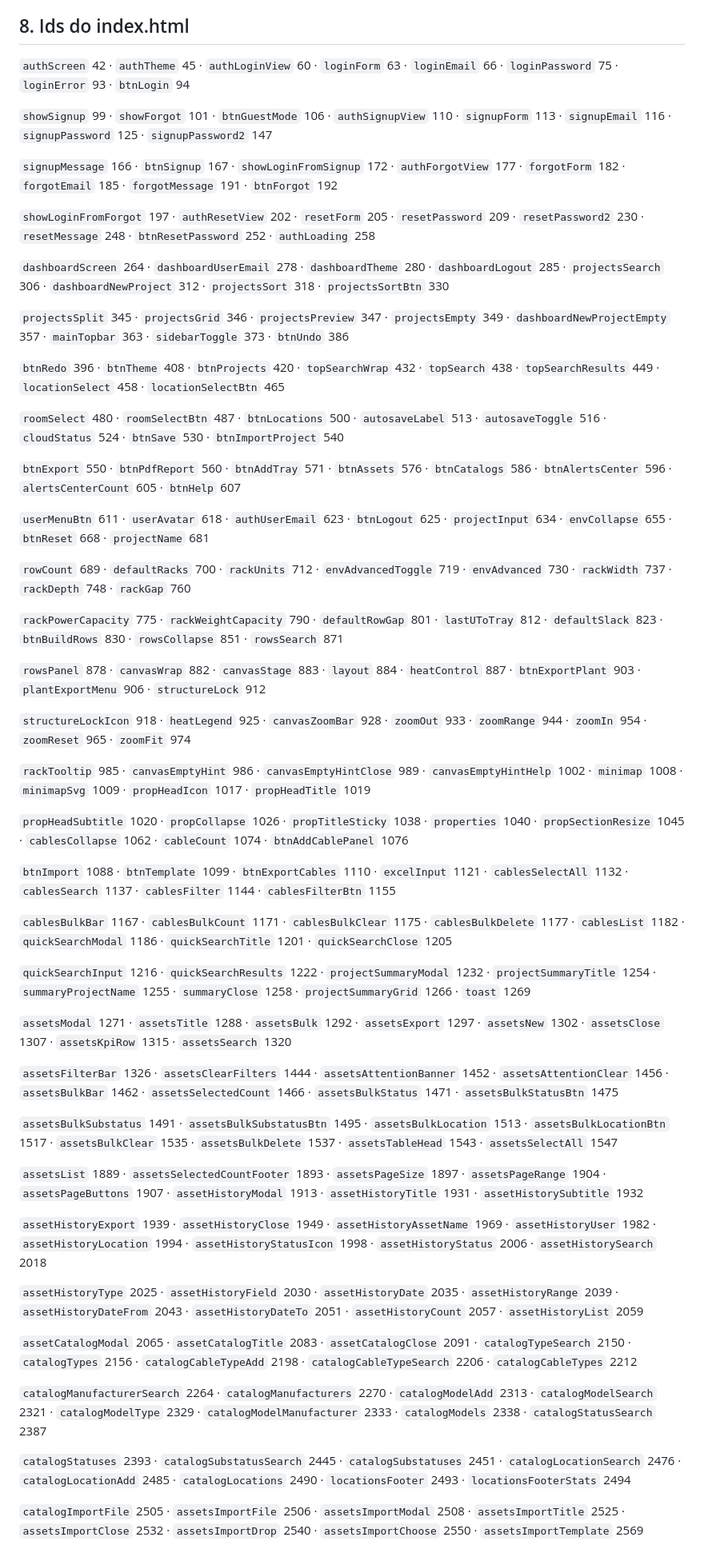
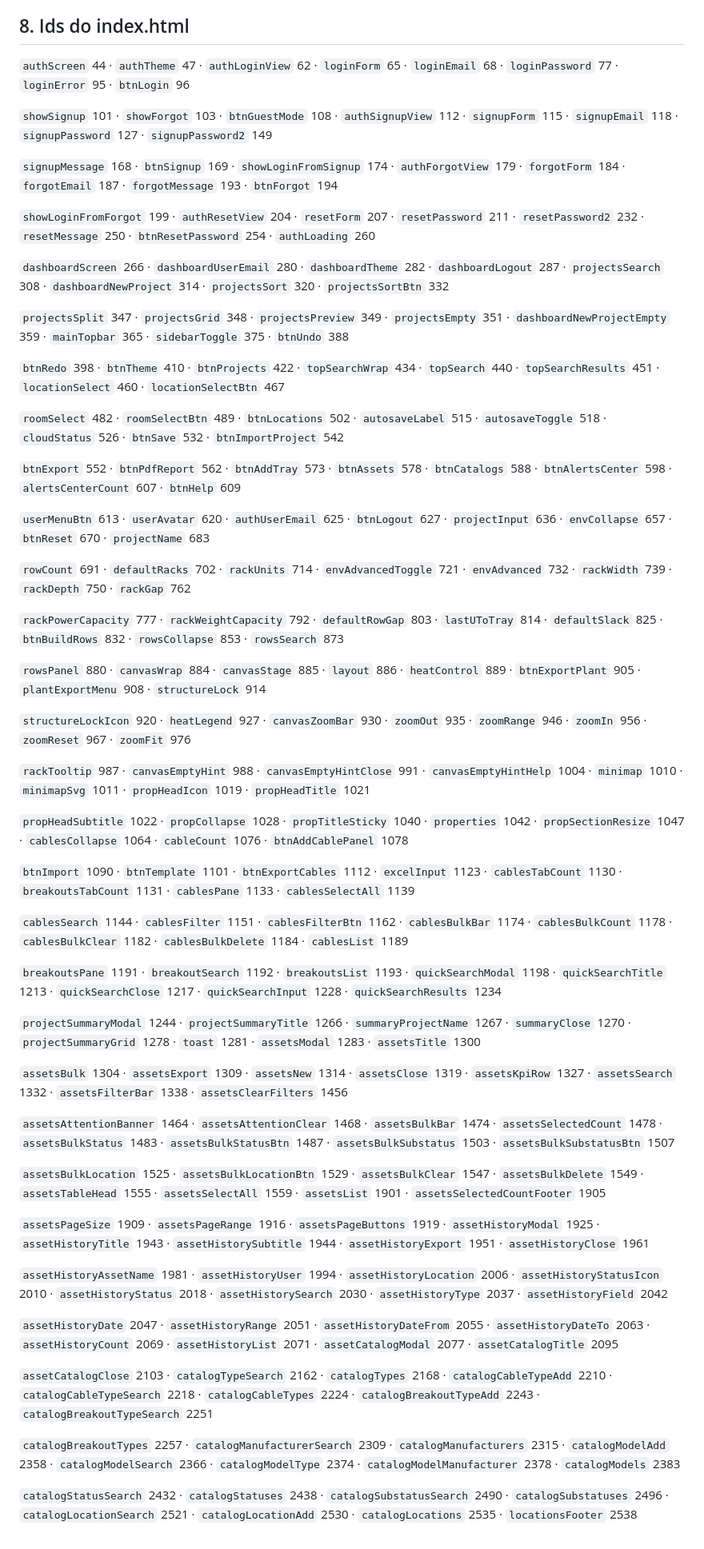
Before and after one commit to sqgouveia/Data-Center-Cable-Planner, a Markdown page: SYSTEM-MAP.md, the part around one of its changes. Shown at 80% size. Drawn GitHub-style.

Commit message:
chore: system map and docs for breakout
Co-Authored-By: Claude Opus 5.5 <noreply@anthropic.com>

```diff
--- a/SYSTEM-MAP.md
+++ b/SYSTEM-MAP.md
@@ -198,61 +212,61 @@ Regras com `:not(#\9)` (truque de especificidade para vencer o app.css): linhas
 
 ## 8. Ids do index.html
 
-`authScreen` 42 · `authTheme` 45 · `authLoginView` 60 · `loginForm` 63 · `loginEmail` 66 · `loginPassword` 75 · `loginError` 93 · `btnLogin` 94
+`authScreen` 44 · `authTheme` 47 · `authLoginView` 62 · `loginForm` 65 · `loginEmail` 68 · `loginPassword` 77 · `loginError` 95 · `btnLogin` 96
 
-`showSignup` 99 · `showForgot` 101 · `btnGuestMode` 106 · `authSignupView` 110 · `signupForm` 113 · `signupEmail` 116 · `signupPassword` 125 · `signupPassword2` 147
+`showSignup` 101 · `showForgot` 103 · `btnGuestMode` 108 · `authSignupView` 112 · `signupForm` 115 · `signupEmail` 118 · `signupPassword` 127 · `signupPassword2` 149
 
-`signupMessage` 166 · `btnSignup` 167 · `showLoginFromSignup` 172 · `authForgotView` 177 · `forgotForm` 182 · `forgotEmail` 185 · `forgotMessage` 191 · `btnForgot` 192
+`signupMessage` 168 · `btnSignup` 169 · `showLoginFromSignup` 174 · `authForgotView` 179 · `forgotForm` 184 · `forgotEmail` 187 · `forgotMessage` 193 · `btnForgot` 194
 
-`showLoginFromForgot` 197 · `authResetView` 202 · `resetForm` 205 · `resetPassword` 209 · `resetPassword2` 230 · `resetMessage` 248 · `btnResetPassword` 252 · `authLoading` 258
+`showLoginFromForgot` 199 · `authResetView` 204 · `resetForm` 207 · `resetPassword` 211 · `resetPassword2` 232 · `resetMessage` 250 · `btnResetPassword` 254 · `authLoading` 260
 
-`dashboardScreen` 264 · `dashboardUserEmail` 278 · `dashboardTheme` 280 · `dashboardLogout` 285 · `projectsSearch` 306 · `dashboardNewProject` 312 · `projectsSort` 318 · `projectsSortBtn` 330
+`dashboardScreen` 266 · `dashboardUserEmail` 280 · `dashboardTheme` 282 · `dashboardLogout` 287 · `projectsSearch` 308 · `dashboardNewProject` 314 · `projectsSort` 320 · `projectsSortBtn` 332
 
-`projectsSplit` 345 · `projectsGrid` 346 · `projectsPreview` 347 · `projectsEmpty` 349 · `dashboardNewProjectEmpty` 357 · `mainTopbar` 363 · `sidebarToggle` 373 · `btnUndo` 386
+`projectsSplit` 347 · `projectsGrid` 348 · `projectsPreview` 349 · `projectsEmpty` 351 · `dashboardNewProjectEmpty` 359 · `mainTopbar` 365 · `sidebarToggle` 375 · `btnUndo` 388
 
-`btnRedo` 396 · `btnTheme` 408 · `btnProjects` 420 · `topSearchWrap` 432 · `topSearch` 438 · `topSearchResults` 449 · `locationSelect` 458 · `locationSelectBtn` 465
+`btnRedo` 398 · `btnTheme` 410 · `btnProjects` 422 · `topSearchWrap` 434 · `topSearch` 440 · `topSearchResults` 451 · `locationSelect` 460 · `locationSelectBtn` 467
 
-`roomSelect` 480 · `roomSelectBtn` 487 · `btnLocations` 500 · `autosaveLabel` 513 · `autosaveToggle` 516 · `cloudStatus` 524 · `btnSave` 530 · `btnImportProject` 540
+`roomSelect` 482 · `roomSelectBtn` 489 · `btnLocations` 502 · `autosaveLabel` 515 · `autosaveToggle` 518 · `cloudStatus` 526 · `btnSave` 532 · `btnImportProject` 542
 
-`btnExport` 550 · `btnPdfReport` 560 · `btnAddTray` 571 · `btnAssets` 576 · `btnCatalogs` 586 · `btnAlertsCenter` 596 · `alertsCenterCount` 605 · `btnHelp` 607
+`btnExport` 552 · `btnPdfReport` 562 · `btnAddTray` 573 · `btnAssets` 578 · `btnCatalogs` 588 · `btnAlertsCenter` 598 · `alertsCenterCount` 607 · `btnHelp` 609
 
-`userMenuBtn` 611 · `userAvatar` 618 · `authUserEmail` 623 · `btnLogout` 625 · `projectInput` 634 · `envCollapse` 655 · `btnReset` 668 · `projectName` 681
+`userMenuBtn` 613 · `userAvatar` 620 · `authUserEmail` 625 · `btnLogout` 627 · `projectInput` 636 · `envCollapse` 657 · `btnReset` 670 · `projectName` 683
 
-`rowCount` 689 · `defaultRacks` 700 · `rackUnits` 712 · `envAdvancedToggle` 719 · `envAdvanced` 730 · `rackWidth` 737 · `rackDepth` 748 · `rackGap` 760
+`rowCount` 691 · `defaultRacks` 702 · `rackUnits` 714 · `envAdvancedToggle` 721 · `envAdvanced` 732 · `rackWidth` 739 · `rackDepth` 750 · `rackGap` 762
 
-`rackPowerCapacity` 775 · `rackWeightCapacity` 790 · `defaultRowGap` 801 · `lastUToTray` 812 · `defaultSlack` 823 · `btnBuildRows` 830 · `rowsCollapse` 851 · `rowsSearch` 871
+`rackPowerCapacity` 777 · `rackWeightCapacity` 792 · `defaultRowGap` 803 · `lastUToTray` 814 · `defaultSlack` 825 · `btnBuildRows` 832 · `rowsCollapse` 853 · `rowsSearch` 873
 
-`rowsPanel` 878 · `canvasWrap` 882 · `canvasStage` 883 · `layout` 884 · `heatControl` 887 · `btnExportPlant` 903 · `plantExportMenu` 906 · `structureLock` 912
+`rowsPanel` 880 · `canvasWrap` 884 · `canvasStage` 885 · `layout` 886 · `heatControl` 889 · `btnExportPlant` 905 · `plantExportMenu` 908 · `structureLock` 914
 
-`structureLockIcon` 918 · `heatLegend` 925 · `canvasZoomBar` 928 · `zoomOut` 933 · `zoomRange` 944 · `zoomIn` 954 · `zoomReset` 965 · `zoomFit` 974
+`structureLockIcon` 920 · `heatLegend` 927 · `canvasZoomBar` 930 · `zoomOut` 935 · `zoomRange` 946 · `zoomIn` 956 · `zoomReset` 967 · `zoomFit` 976
 
-`rackTooltip` 985 · `canvasEmptyHint` 986 · `canvasEmptyHintClose` 989 · `canvasEmptyHintHelp` 1002 · `minimap` 1008 · `minimapSvg` 1009 · `propHeadIcon` 1017 · `propHeadTitle` 1019
+`rackTooltip` 987 · `canvasEmptyHint` 988 · `canvasEmptyHintClose` 991 · `canvasEmptyHintHelp` 1004 · `minimap` 1010 · `minimapSvg` 1011 · `propHeadIcon` 1019 · `propHeadTitle` 1021
 
-`propHeadSubtitle` 1020 · `propCollapse` 1026 · `propTitleSticky` 1038 · `properties` 1040 · `propSectionResize` 1045 · `cablesCollapse` 1062 · `cableCount` 1074 · `btnAddCablePanel` 1076
+`propHeadSubtitle` 1022 · `propCollapse` 1028 · `propTitleSticky` 1040 · `properties` 1042 · `propSectionResize` 1047 · `cablesCollapse` 1064 · `cableCount` 1076 · `btnAddCablePanel` 1078
 
-`btnImport` 1088 · `btnTemplate` 1099 · `btnExportCables` 1110 · `excelInput` 1121 · `cablesSelectAll` 1132 · `cablesSearch` 1137 · `cablesFilter` 1144 · `cablesFilterBtn` 1155
+`btnImport` 1090 · `btnTemplate` 1101 · `btnExportCables` 1112 · `excelInput` 1123 · `cablesTabCount` 1130 · `breakoutsTabCount` 1131 · `cablesPane` 1133 · `cablesSelectAll` 1139
 
-`cablesBulkBar` 1167 · `cablesBulkCount` 1171 · `cablesBulkClear` 1175 · `cablesBulkDelete` 1177 · `cablesList` 1182 · `quickSearchModal` 1186 · `quickSearchTitle` 1201 · `quickSearchClose` 1205
+`cablesSearch` 1144 · `cablesFilter` 1151 · `cablesFilterBtn` 1162 · `cablesBulkBar` 1174 · `cablesBulkCount` 1178 · `cablesBulkClear` 1182 · `cablesBulkDelete` 1184 · `cablesList` 1189
 
-`quickSearchInput` 1216 · `quickSearchResults` 1222 · `projectSummaryModal` 1232 · `projectSummaryTitle` 1254 · `summaryProjectName` 1255 · `summaryClose` 1258 · `projectSummaryGrid` 1266 · `toast` 1269
+`breakoutsPane` 1191 · `breakoutSearch` 1192 · `breakoutsList` 1193 · `quickSearchModal` 1198 · `quickSearchTitle` 1213 · `quickSearchClose` 1217 · `quickSearchInput` 1228 · `quickSearchResults` 1234
 
-`assetsModal` 1271 · `assetsTitle` 1288 · `assetsBulk` 1292 · `assetsExport` 1297 · `assetsNew` 1302 · `assetsClose` 1307 · `assetsKpiRow` 1315 · `assetsSearch` 1320
+`projectSummaryModal` 1244 · `projectSummaryTitle` 1266 · `summaryProjectName` 1267 · `summaryClose` 1270 · `projectSummaryGrid` 1278 · `toast` 1281 · `assetsModal` 1283 · `assetsTitle` 1300
 
-`assetsFilterBar` 1326 · `assetsClearFilters` 1444 · `assetsAttentionBanner` 1452 · `assetsAttentionClear` 1456 · `assetsBulkBar` 1462 · `assetsSelectedCount` 1466 · `assetsBulkStatus` 1471 · `assetsBulkStatusBtn` 1475
+`assetsBulk` 1304 · `assetsExport` 1309 · `assetsNew` 1314 · `assetsClose` 1319 · `assetsKpiRow` 1327 · `assetsSearch` 1332 · `assetsFilterBar` 1338 · `assetsClearFilters` 1456
 
-`assetsBulkSubstatus` 1491 · `assetsBulkSubstatusBtn` 1495 · `assetsBulkLocation` 1513 · `assetsBulkLocationBtn` 1517 · `assetsBulkClear` 1535 · `assetsBulkDelete` 1537 · `assetsTableHead` 1543 · `assetsSelectAll` 1547
+`assetsAttentionBanner` 1464 · `assetsAttentionClear` 1468 · `assetsBulkBar` 1474 · `assetsSelectedCount` 1478 · `assetsBulkStatus` 1483 · `assetsBulkStatusBtn` 1487 · `assetsBulkSubstatus` 1503 · `assetsBulkSubstatusBtn` 1507
 
-`assetsList` 1889 · `assetsSelectedCountFooter` 1893 · `assetsPageSize` 1897 · `assetsPageRange` 1904 · `assetsPageButtons` 1907 · `assetHistoryModal` 1913 · `assetHistoryTitle` 1931 · `assetHistorySubtitle` 1932
+`assetsBulkLocation` 1525 · `assetsBulkLocationBtn` 1529 · `assetsBulkClear` 1547 · `assetsBulkDelete` 1549 · `assetsTableHead` 1555 · `assetsSelectAll` 1559 · `assetsList` 1901 · `assetsSelectedCountFooter` 1905
 
-`assetHistoryExport` 1939 · `assetHistoryClose` 1949 · `assetHistoryAssetName` 1969 · `assetHistoryUser` 1982 · `assetHistoryLocation` 1994 · `assetHistoryStatusIcon` 1998 · `assetHistoryStatus` 2006 · `assetHistorySearch` 2018
+`assetsPageSize` 1909 · `assetsPageRange` 1916 · `assetsPageButtons` 1919 · `assetHistoryModal` 1925 · `assetHistoryTitle` 1943 · `assetHistorySubtitle` 1944 · `assetHistoryExport` 1951 · `assetHistoryClose` 1961
 
-`assetHistoryType` 2025 · `assetHistoryField` 2030 · `assetHistoryDate` 2035 · `assetHistoryRange` 2039 · `assetHistoryDateFrom` 2043 · `assetHistoryDateTo` 2051 · `assetHistoryCount` 2057 · `assetHistoryList` 2059
+`assetHistoryAssetName` 1981 · `assetHistoryUser` 1994 · `assetHistoryLocation` 2006 · `assetHistoryStatusIcon` 2010 · `assetHistoryStatus` 2018 · `assetHistorySearch` 2030 · `assetHistoryType` 2037 · `assetHistoryField` 2042
 
-`assetCatalogModal` 2065 · `assetCatalogTitle` 2083 · `assetCatalogClose` 2091 · `catalogTypeSearch` 2150 · `catalogTypes` 2156 · `catalogCableTypeAdd` 2198 · `catalogCableTypeSearch` 2206 · `catalogCableTypes` 2212
+`assetHistoryDate` 2047 · `assetHistoryRange` 2051 · `assetHistoryDateFrom` 2055 · `assetHistoryDateTo` 2063 · `assetHistoryCount` 2069 · `assetHistoryList` 2071 · `assetCatalogModal` 2077 · `assetCatalogTitle` 2095
 
-`catalogManufacturerSearch` 2264 · `catalogManufacturers` 2270 · `catalogModelAdd` 2313 · `catalogModelSearch` 2321 · `catalogModelType` 2329 · `catalogModelManufacturer` 2333 · `catalogModels` 2338 · `catalogStatusSearch` 2387
+`assetCatalogClose` 2103 · `catalogTypeSearch` 2162 · `catalogTypes` 2168 · `catalogCableTypeAdd` 2210 · `catalogCableTypeSearch` 2218 · `catalogCableTypes` 2224 · `catalogBreakoutTypeAdd` 2243 · `catalogBreakoutTypeSearch` 2251
 
-`catalogStatuses` 2393 · `catalogSubstatusSearch` 2445 · `catalogSubstatuses` 2451 · `catalogLocationSearch` 2476 · `catalogLocationAdd` 2485 · `catalogLocations` 2490 · `locationsFooter` 2493 · `locationsFooterStats` 2494
+`catalogBreakoutTypes` 2257 · `catalogManufacturerSearch` 2309 · `catalogManufacturers` 2315 · `catalogModelAdd` 2358 · `catalogModelSearch` 2366 · `catalogModelType` 2374 · `catalogModelManufacturer` 2378 · `catalogModels` 2383
 
-`catalogImportFile` 2505 · `assetsImportFile` 2506 · `assetsImportModal` 2508 · `assetsImportTitle` 2525 · `assetsImportClose` 2532 · `assetsImportDrop` 2540 · `assetsImportChoose` 2550 · `assetsImportTemplate` 2569
+`catalogStatusSearch` 2432 · `catalogStatuses` 2438 · `catalogSubstatusSearch` 2490 · `catalogSubstatuses` 2496 · `catalogLocationSearch` 2521 · `catalogLocationAdd` 2530 · `catalogLocations` 2535 · `locationsFooter` 2538
 
```
Also changed, not shown: other parts of SYSTEM-MAP.md (+60 -44 lines), CLAUDE.md (+2 -0 lines).
